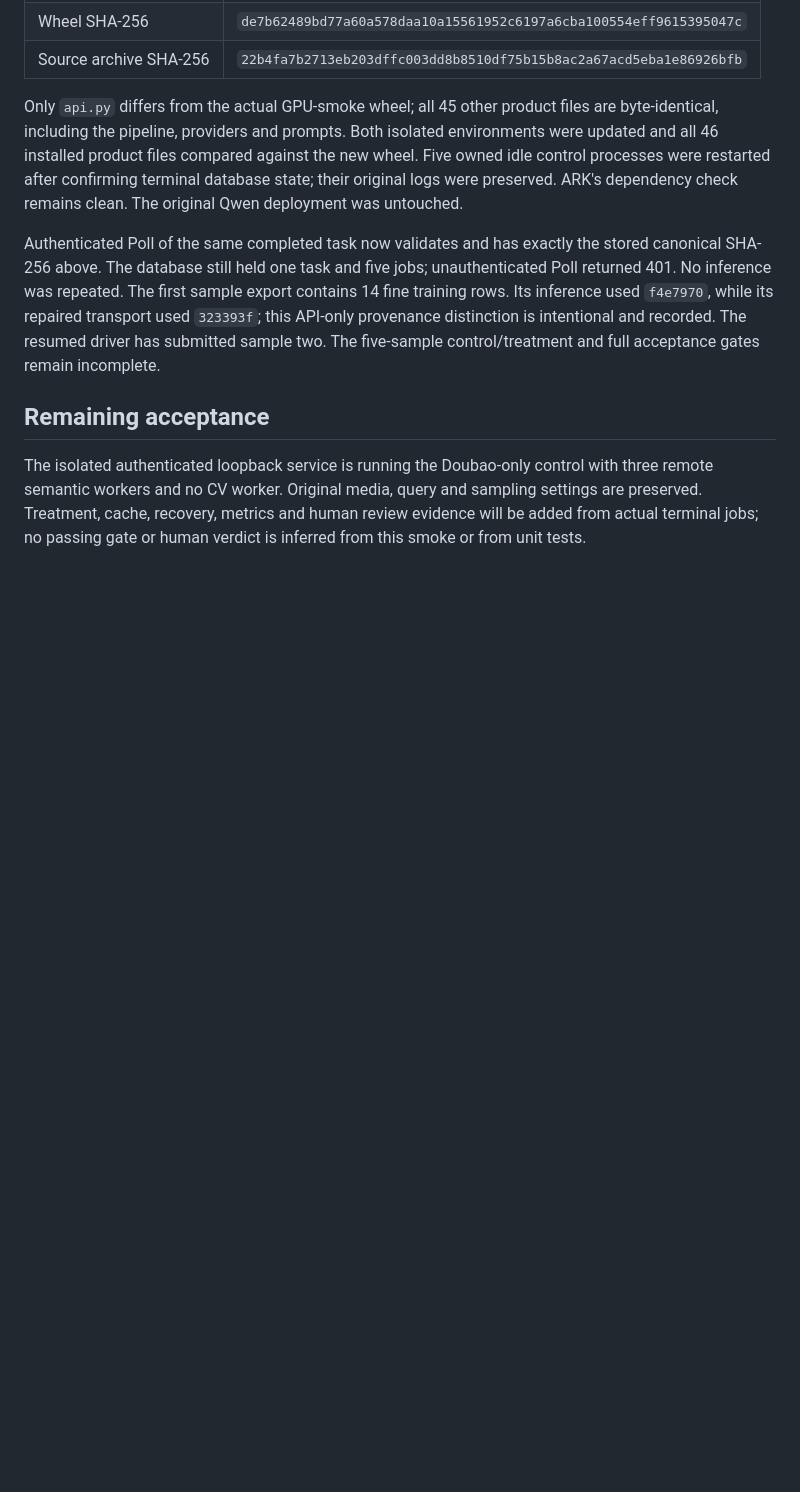
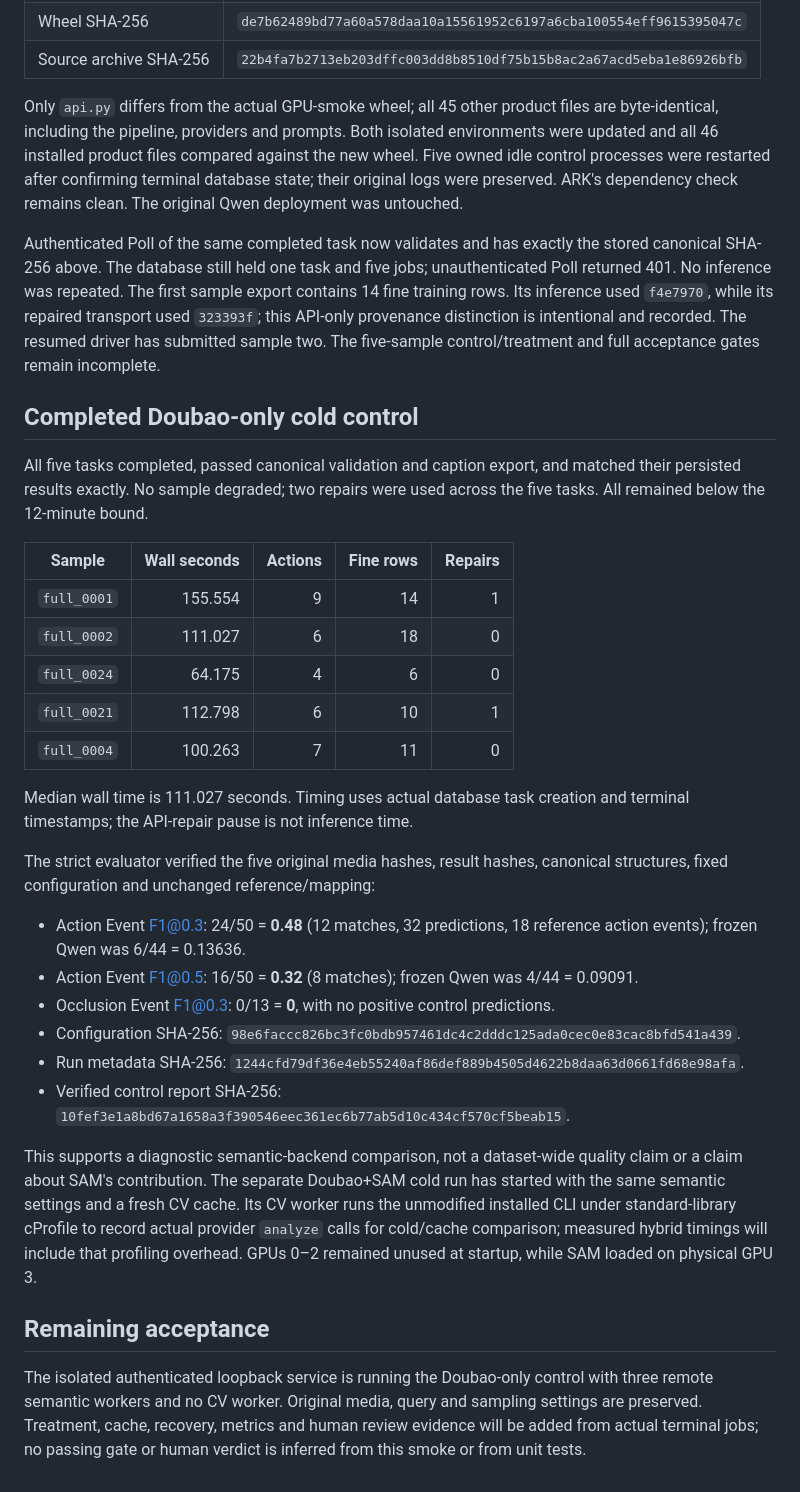
Before and after one commit to lindaxhy/WM-PerceptHarness, a Markdown page: docs/reports/2026-09-04-sam31-gpu-acceptance.md, the part around the change. GitHub-like rendering; blank space fills up the shorter version.

Commit message:
test: record verified five-demo Doubao control

```diff
--- a/docs/reports/2026-09-04-sam31-gpu-acceptance.md
+++ b/docs/reports/2026-09-04-sam31-gpu-acceptance.md
@@ -108,6 +108,46 @@ repaired transport used `323393f`; this API-only provenance distinction is
 intentional and recorded. The resumed driver has submitted sample two. The
 five-sample control/treatment and full acceptance gates remain incomplete.
 
+## Completed Doubao-only cold control
+
+All five tasks completed, passed canonical validation and caption export, and
+matched their persisted results exactly. No sample degraded; two repairs were
+used across the five tasks. All remained below the 12-minute bound.
+
+| Sample | Wall seconds | Actions | Fine rows | Repairs |
+| --- | ---: | ---: | ---: | ---: |
+| `full_0001` | 155.554 | 9 | 14 | 1 |
+| `full_0002` | 111.027 | 6 | 18 | 0 |
+| `full_0024` | 64.175 | 4 | 6 | 0 |
+| `full_0021` | 112.798 | 6 | 10 | 1 |
+| `full_0004` | 100.263 | 7 | 11 | 0 |
+
+Median wall time is 111.027 seconds. Timing uses actual database task creation
+and terminal timestamps; the API-repair pause is not inference time.
+
+The strict evaluator verified the five original media hashes, result hashes,
+canonical structures, fixed configuration and unchanged reference/mapping:
+
+- Action Event F1@0.3: 24/50 = **0.48** (12 matches, 32 predictions,
+  18 reference action events); frozen Qwen was 6/44 = 0.13636.
+- Action Event F1@0.5: 16/50 = **0.32** (8 matches); frozen Qwen was
+  4/44 = 0.09091.
+- Occlusion Event F1@0.3: 0/13 = **0**, with no positive control predictions.
+- Configuration SHA-256:
+  `98e6faccc826bc3fc0bdb957461dc4c2dddc125ada0cec0e83cac8bfd541a439`.
+- Run metadata SHA-256:
+  `1244cfd79df36e4eb55240af86def889b4505d4622b8daa63d0661fd68e98afa`.
+- Verified control report SHA-256:
+  `10fef3e1a8bd67a1658a3f390546eec361ec6b77ab5d10c434cf570cf5beab15`.
+
+This supports a diagnostic semantic-backend comparison, not a dataset-wide
+quality claim or a claim about SAM's contribution. The separate Doubao+SAM
+cold run has started with the same semantic settings and a fresh CV cache.
+Its CV worker runs the unmodified installed CLI under standard-library cProfile
+to record actual provider `analyze` calls for cold/cache comparison; measured
+hybrid timings will include that profiling overhead. GPUs 0–2 remained unused
+at startup, while SAM loaded on physical GPU 3.
+
 ## Remaining acceptance
 
 The isolated authenticated loopback service is running the Doubao-only control
```
Also changed, not shown: docs/reports/2026-09-05-sam31-integration-handoff.md (+6 -2 lines).
